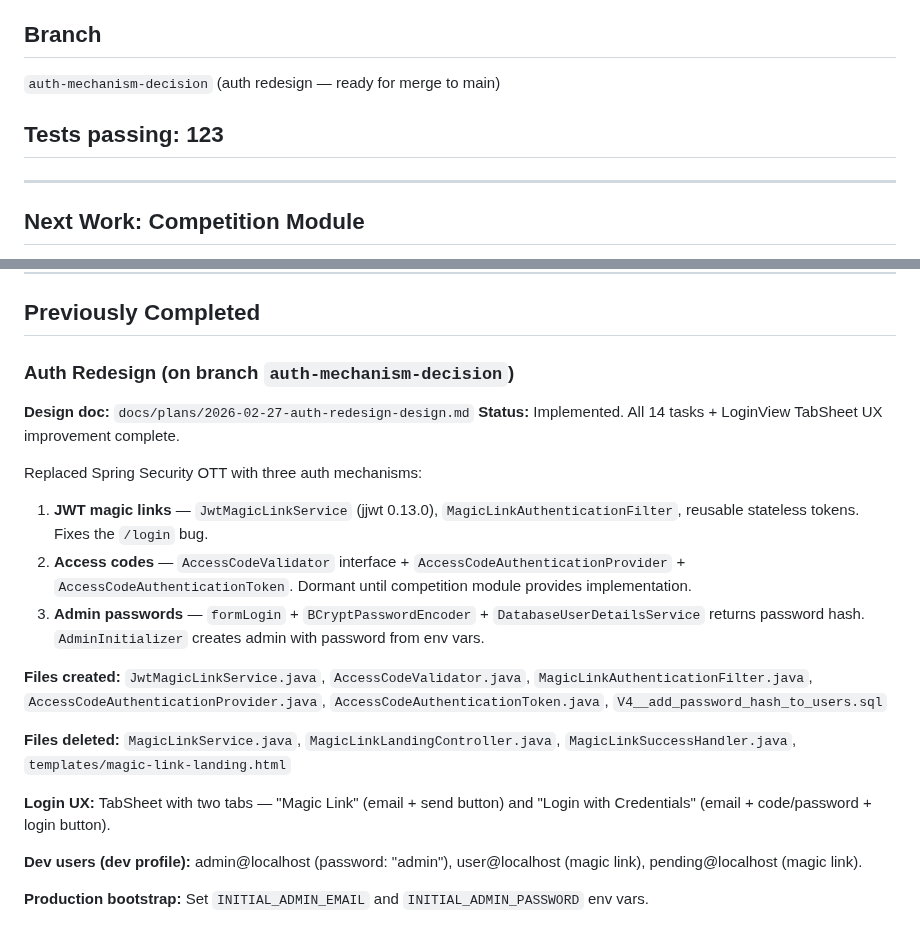
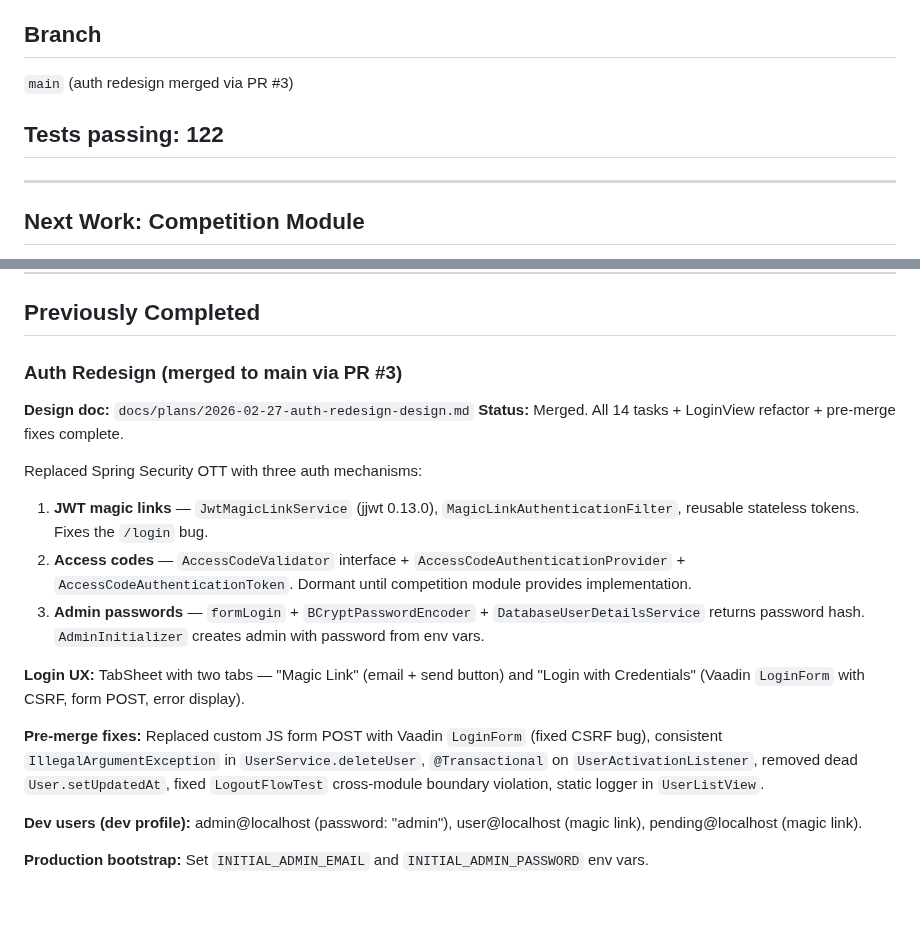
Before and after one commit to guisil/meads, a Markdown page: SESSION_CONTEXT.md, 2 parts joined by grey strips. Rendered like a GitHub page; blank space fills up the shorter version.

Commit message:
Update: SESSION_CONTEXT.md for auth redesign merge
Co-Authored-By: Claude Opus 4.6 <noreply@anthropic.com>

```diff
--- a/SESSION_CONTEXT.md
+++ b/SESSION_CONTEXT.md
@@ -8,9 +8,9 @@
 
 ## Branch
 
-`auth-mechanism-decision` (auth redesign — ready for merge to main)
+`main` (auth redesign merged via PR #3)
 
-## Tests passing: 123
+## Tests passing: 122
 
 ---
 
@@ -35,10 +35,10 @@ access code authentication provider.
 
 ## Previously Completed
 
-### Auth Redesign (on branch `auth-mechanism-decision`)
+### Auth Redesign (merged to main via PR #3)
 
 **Design doc:** `docs/plans/2026-02-27-auth-redesign-design.md`
-**Status:** Implemented. All 14 tasks + LoginView TabSheet UX improvement complete.
+**Status:** Merged. All 14 tasks + LoginView refactor + pre-merge fixes complete.
 
 Replaced Spring Security OTT with three auth mechanisms:
 
@@ -49,15 +49,13 @@ Replaced Spring Security OTT with three auth mechanisms:
 3. **Admin passwords** — `formLogin` + `BCryptPasswordEncoder` + `DatabaseUserDetailsService`
    returns password hash. `AdminInitializer` creates admin with password from env vars.
 
-**Files created:** `JwtMagicLinkService.java`, `AccessCodeValidator.java`,
-`MagicLinkAuthenticationFilter.java`, `AccessCodeAuthenticationProvider.java`,
-`AccessCodeAuthenticationToken.java`, `V4__add_password_hash_to_users.sql`
+**Login UX:** TabSheet with two tabs — "Magic Link" (email + send button) and
+"Login with Credentials" (Vaadin `LoginForm` with CSRF, form POST, error display).
 
-**Files deleted:** `MagicLinkService.java`, `MagicLinkLandingController.java`,
-`MagicLinkSuccessHandler.java`, `templates/magic-link-landing.html`
-
-**Login UX:** TabSheet with two tabs — "Magic Link" (email + send button) and
-"Login with Credentials" (email + code/password + login button).
+**Pre-merge fixes:** Replaced custom JS form POST with Vaadin `LoginForm` (fixed CSRF bug),
+consistent `IllegalArgumentException` in `UserService.deleteUser`, `@Transactional` on
+`UserActivationListener`, removed dead `User.setUpdatedAt`, fixed `LogoutFlowTest`
+cross-module boundary violation, static logger in `UserListView`.
 
 **Dev users (dev profile):** admin@localhost (password: "admin"), user@localhost (magic link),
 pending@localhost (magic link).
```
